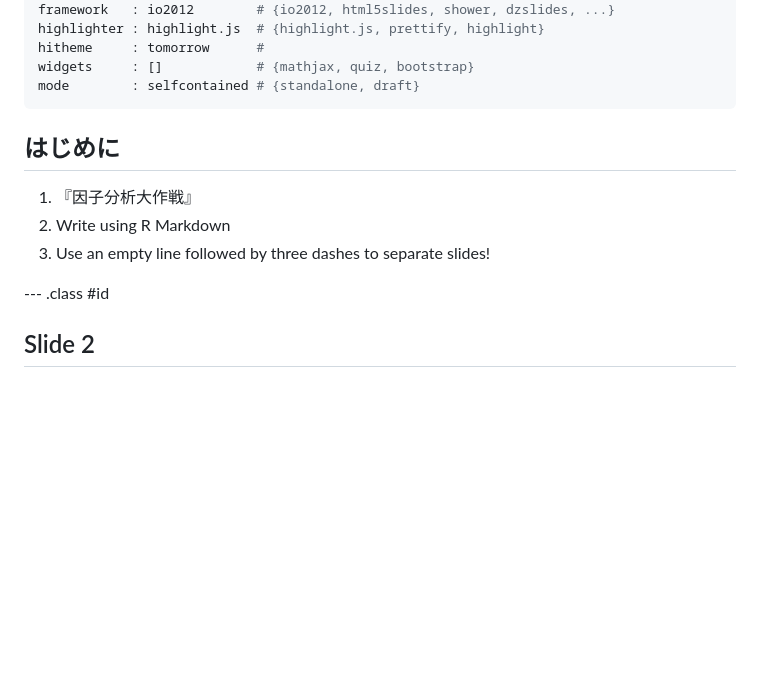
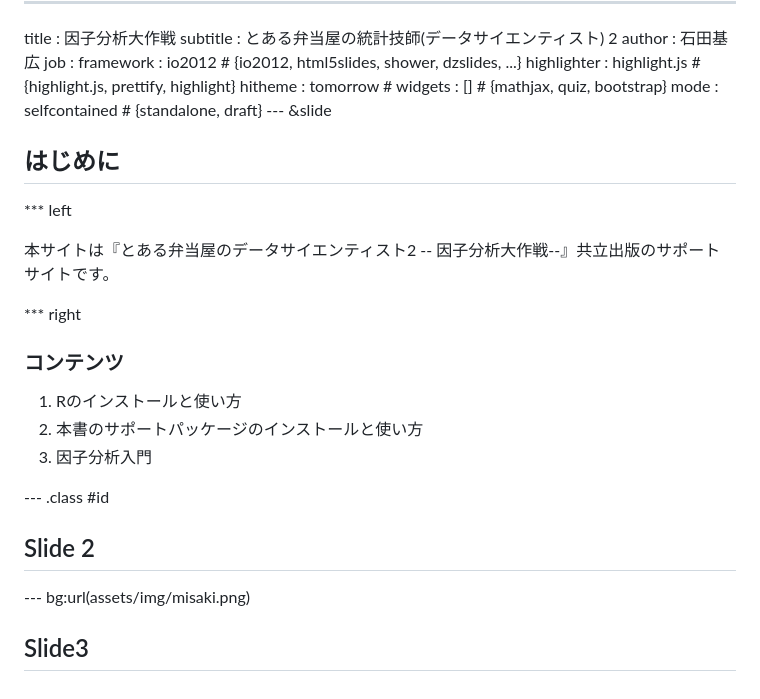
Before and after one commit to ishida-m/misaki, a Markdown page: index.md, the part around the change. Rendered like a GitHub page; blank space fills up the shorter version.

```diff
--- a/index.md
+++ b/index.md
@@ -8,14 +8,38 @@ highlighter : highlight.js  # {highlight.js, prettify, highlight}
 hitheme     : tomorrow      #
 widgets     : []            # {mathjax, quiz, bootstrap}
 mode        : selfcontained # {standalone, draft}
----
+--- &slide
 
 ## はじめに
 
-1. 『因子分析大作戦』
-2. Write using R Markdown
-3. Use an empty line followed by three dashes to separate slides!
+*** left
+
+本サイトは『とある弁当屋のデータサイエンティスト2 -- 因子分析大作戦--』共立出版のサポートサイトです。
+
+
+*** right
+
+### コンテンツ
+
+1. Rのインストールと使い方
+2. 本書のサポートパッケージのインストールと使い方
+3. 因子分析入門
+
+
 
 --- .class #id
 
 ## Slide 2
+
+--- bg:url(assets/img/misaki.png)
+
+## Slide3
+
+
+<style>
+.title-slide {
+     background-image: url(assets/img/misaki.png);
+     background-repeat: no-repeat ;
+     background-position: right top;
+   }
+</style>
```
Also changed, not shown: assets/img/misaki.png, 4 other files.
